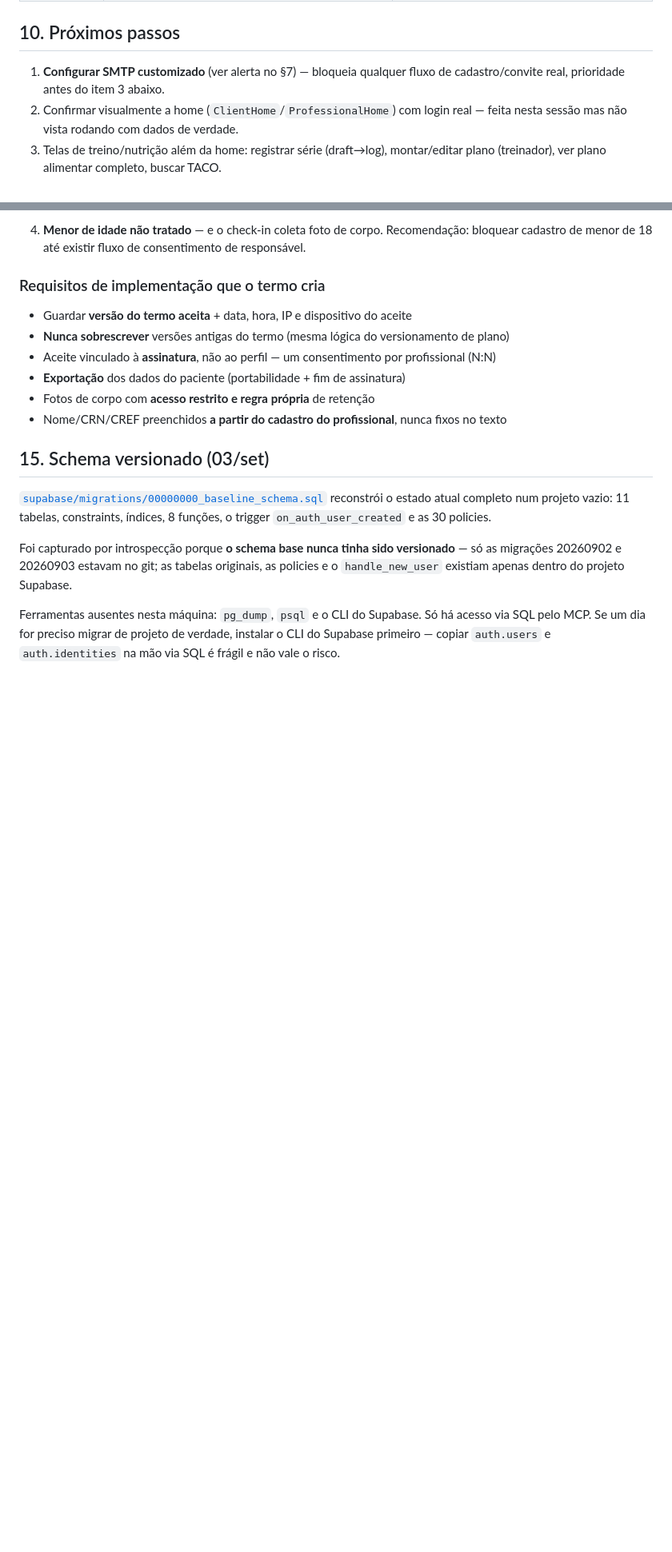
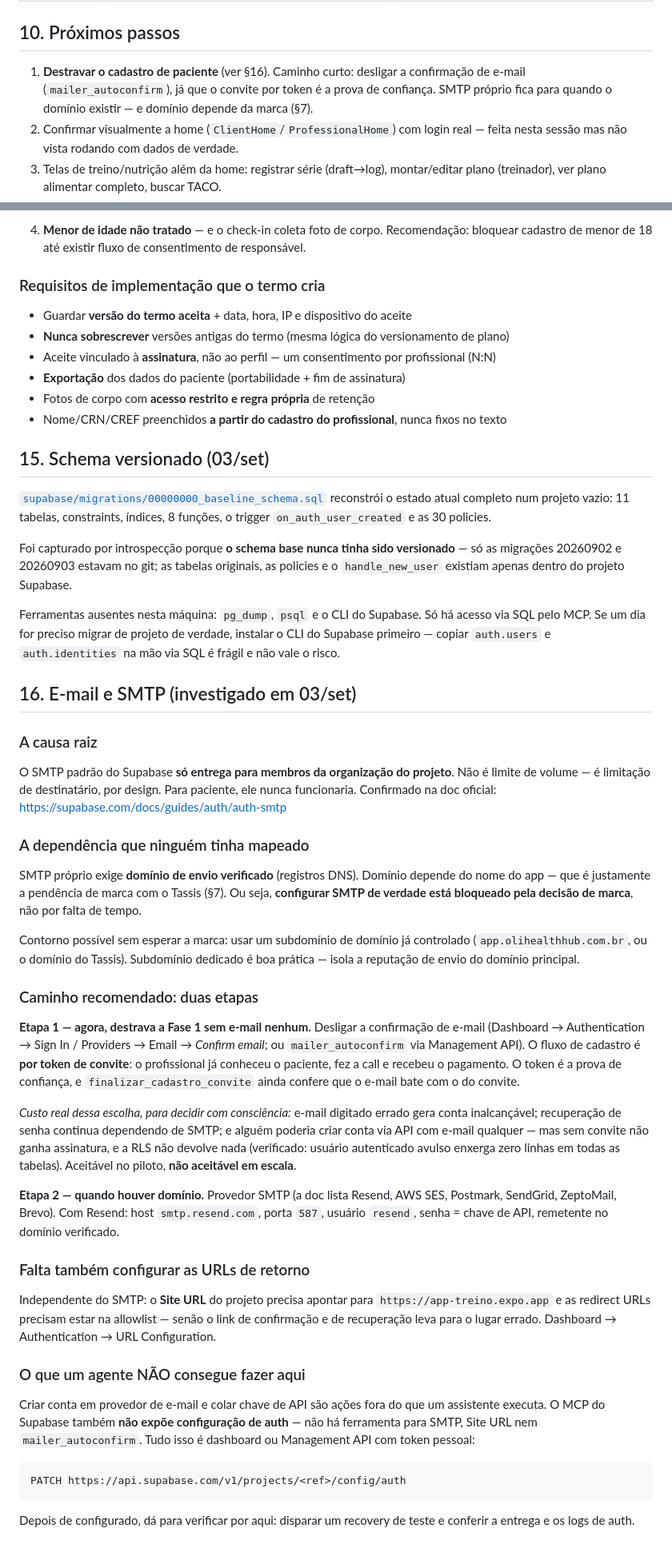
Before and after one commit to guipasquetti/treino-tassis, a Markdown page: HANDOFF.md, 2 parts joined by grey strips. Shown at 80% size. Rendered like a GitHub page; blank space fills up the shorter version.

Commit message:
Correct the email diagnosis and record the unblock path
The earlier note blamed rate limits. The actual cause is that Supabase's
default SMTP only delivers to organization members, so it would never
reach a patient at any volume — which also means custom SMTP is a gate
on patient onboarding rather than a nice-to-have.

Custom SMTP in turn needs a verified sending domain, which depends on
the still-undecided brand, so the recommended path is to drop email
confirmation for now: the invite token already carries the trust, and
the trade-offs are written down rather than glossed over.

Co-Authored-By: Claude Opus 5 <noreply@anthropic.com>

````diff
--- a/HANDOFF.md
+++ b/HANDOFF.md
@@ -322,8 +325,9 @@ Tabela abaixo é por par paciente↔profissional (já reflete o modelo N:N do §
 
 ## 10. Próximos passos
 
-1. **Configurar SMTP customizado** (ver alerta no §7) — bloqueia qualquer fluxo de
-   cadastro/convite real, prioridade antes do item 3 abaixo.
+1. **Destravar o cadastro de paciente** (ver §16). Caminho curto: desligar a confirmação de
+   e-mail (`mailer_autoconfirm`), já que o convite por token é a prova de confiança. SMTP
+   próprio fica para quando o domínio existir — e domínio depende da marca (§7).
 2. Confirmar visualmente a home (`ClientHome`/`ProfessionalHome`) com login real —
    feita nesta sessão mas não vista rodando com dados de verdade.
 3. Telas de treino/nutrição além da home: registrar série (draft→log), montar/editar
@@ -656,3 +660,59 @@ migrações 20260902 e 20260903 estavam no git; as tabelas originais, as policie
 Ferramentas ausentes nesta máquina: `pg_dump`, `psql` e o CLI do Supabase. Só há acesso via SQL
 pelo MCP. Se um dia for preciso migrar de projeto de verdade, instalar o CLI do Supabase primeiro —
 copiar `auth.users` e `auth.identities` na mão via SQL é frágil e não vale o risco.
+
+
+## 16. E-mail e SMTP (investigado em 03/set)
+
+### A causa raiz
+
+O SMTP padrão do Supabase **só entrega para membros da organização do projeto**. Não é limite de
+volume — é limitação de destinatário, por design. Para paciente, ele nunca funcionaria.
+Confirmado na doc oficial: <https://supabase.com/docs/guides/auth/auth-smtp>
+
+### A dependência que ninguém tinha mapeado
+
+SMTP próprio exige **domínio de envio verificado** (registros DNS). Domínio depende do nome do
+app — que é justamente a pendência de marca com o Tassis (§7). Ou seja, **configurar SMTP de
+verdade está bloqueado pela decisão de marca**, não por falta de tempo.
+
+Contorno possível sem esperar a marca: usar um subdomínio de domínio já controlado
+(`app.olihealthhub.com.br`, ou o domínio do Tassis). Subdomínio dedicado é boa prática — isola a
+reputação de envio do domínio principal.
+
+### Caminho recomendado: duas etapas
+
+**Etapa 1 — agora, destrava a Fase 1 sem e-mail nenhum.**
+Desligar a confirmação de e-mail (Dashboard → Authentication → Sign In / Providers → Email →
+*Confirm email*; ou `mailer_autoconfirm` via Management API). O fluxo de cadastro é **por token de
+convite**: o profissional já conheceu o paciente, fez a call e recebeu o pagamento. O token é a
+prova de confiança, e `finalizar_cadastro_convite` ainda confere que o e-mail bate com o do convite.
+
+*Custo real dessa escolha, para decidir com consciência:* e-mail digitado errado gera conta
+inalcançável; recuperação de senha continua dependendo de SMTP; e alguém poderia criar conta via
+API com e-mail qualquer — mas sem convite não ganha assinatura, e a RLS não devolve nada
+(verificado: usuário autenticado avulso enxerga zero linhas em todas as tabelas). Aceitável no
+piloto, **não aceitável em escala**.
+
+**Etapa 2 — quando houver domínio.** Provedor SMTP (a doc lista Resend, AWS SES, Postmark,
+SendGrid, ZeptoMail, Brevo). Com Resend: host `smtp.resend.com`, porta `587`, usuário `resend`,
+senha = chave de API, remetente no domínio verificado.
+
+### Falta também configurar as URLs de retorno
+
+Independente do SMTP: o **Site URL** do projeto precisa apontar para `https://app-treino.expo.app`
+e as redirect URLs precisam estar na allowlist — senão o link de confirmação e de recuperação leva
+para o lugar errado. Dashboard → Authentication → URL Configuration.
+
+### O que um agente NÃO consegue fazer aqui
+
+Criar conta em provedor de e-mail e colar chave de API são ações fora do que um assistente executa.
+O MCP do Supabase também **não expõe configuração de auth** — não há ferramenta para SMTP, Site URL
+nem `mailer_autoconfirm`. Tudo isso é dashboard ou Management API com token pessoal:
+
+```
+PATCH https://api.supabase.com/v1/projects/<ref>/config/auth
+```
+
+Depois de configurado, dá para verificar por aqui: disparar um recovery de teste e conferir a
+entrega e os logs de auth.
````
Also changed, not shown: other parts of HANDOFF.md (+10 -7 lines).
